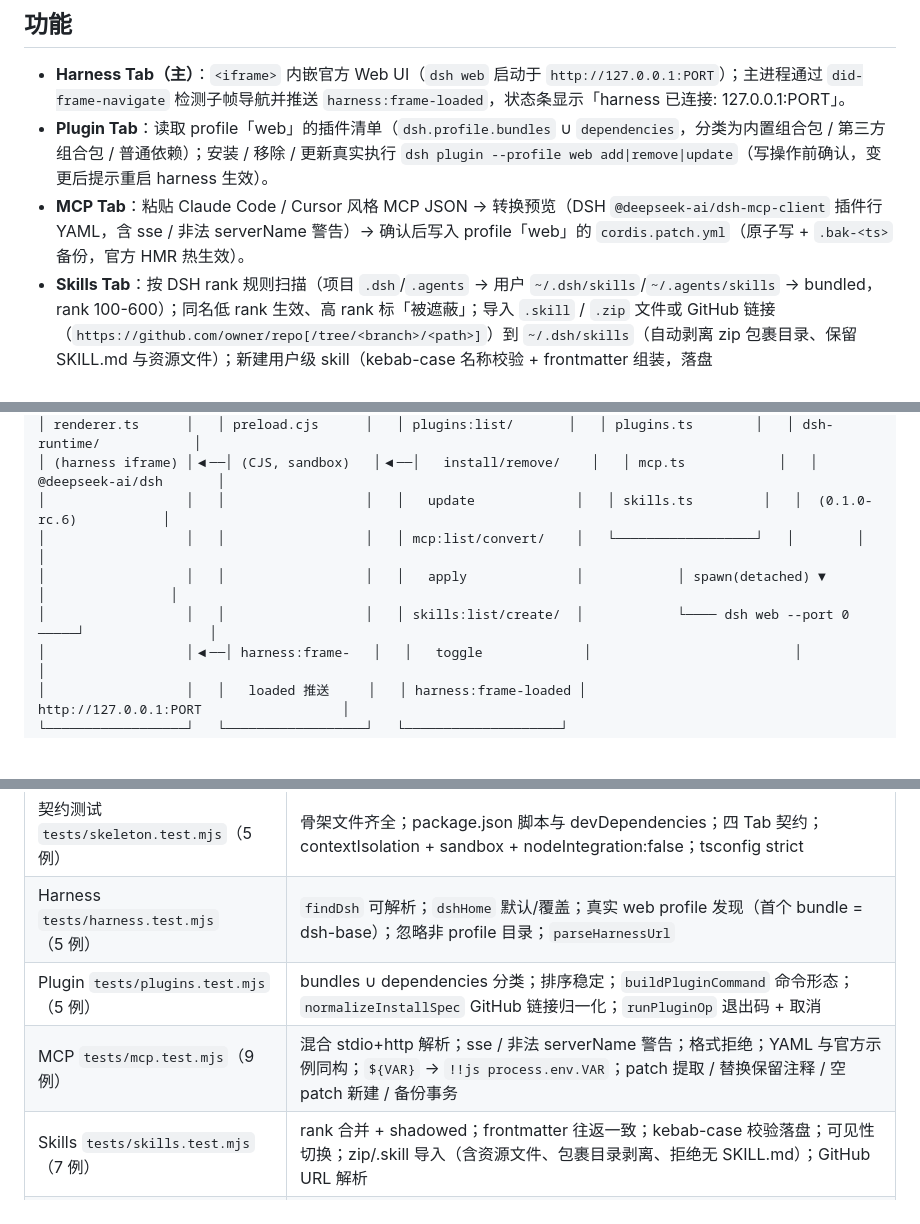
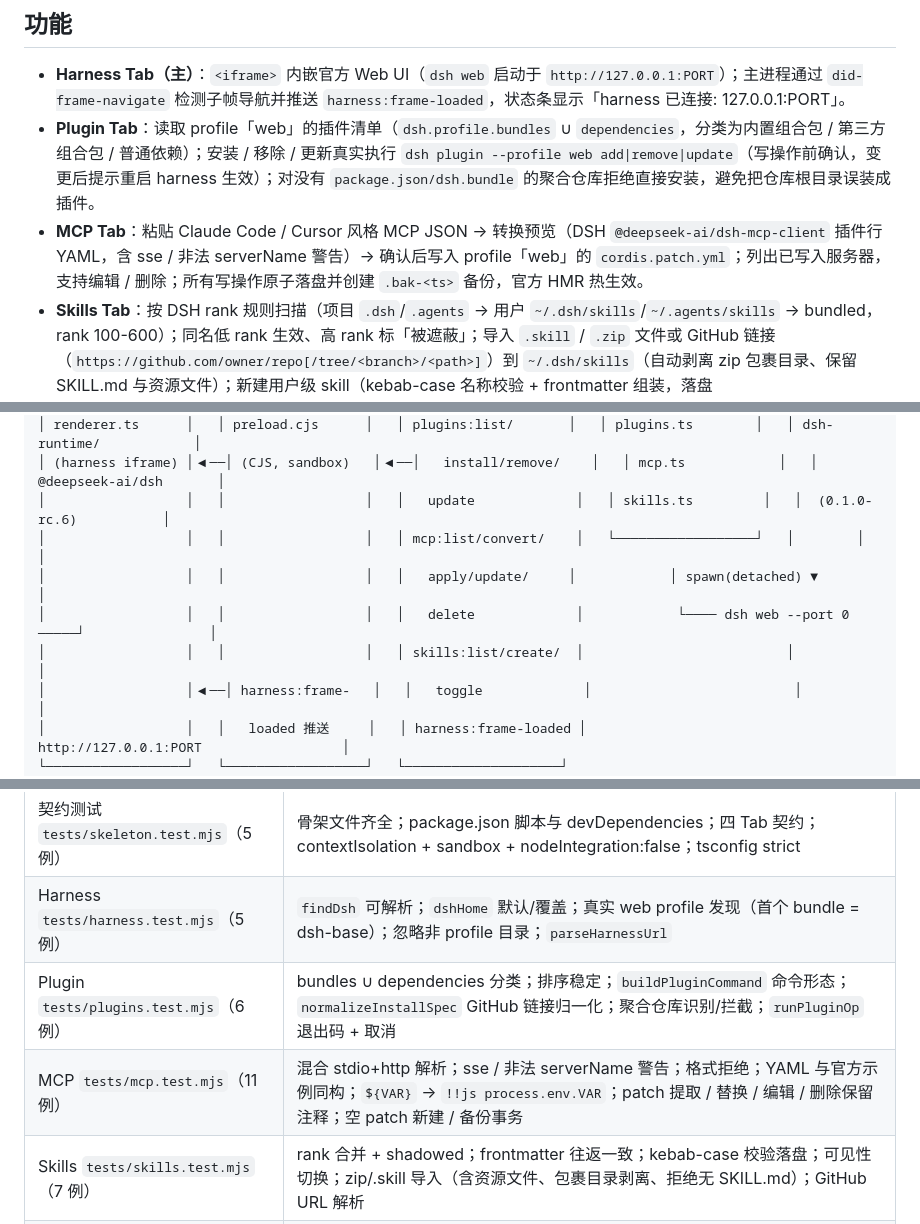
Before and after one commit to FlashingChen/dsh-desktop-hub, a Markdown page: README.md, 3 parts joined by grey strips. GitHub-like rendering; blank space fills up the shorter version.

Commit message:
fix plugin activation and MCP configuration

```diff
--- a/README.md
+++ b/README.md
@@ -7,8 +7,8 @@ DSH Desktop — DeepSeek Harness 桌面管理控制台（Electron + TypeScript
 ## 功能
 
 - **Harness Tab（主）**：`<iframe>` 内嵌官方 Web UI（`dsh web` 启动于 `http://127.0.0.1:PORT`）；主进程通过 `did-frame-navigate` 检测子帧导航并推送 `harness:frame-loaded`，状态条显示「harness 已连接: 127.0.0.1:PORT」。
-- **Plugin Tab**：读取 profile「web」的插件清单（`dsh.profile.bundles` ∪ `dependencies`，分类为内置组合包 / 第三方组合包 / 普通依赖）；安装 / 移除 / 更新真实执行 `dsh plugin --profile web add|remove|update`（写操作前确认，变更后提示重启 harness 生效）。
-- **MCP Tab**：粘贴 Claude Code / Cursor 风格 MCP JSON → 转换预览（DSH `@deepseek-ai/dsh-mcp-client` 插件行 YAML，含 sse / 非法 serverName 警告）→ 确认后写入 profile「web」的 `cordis.patch.yml`（原子写 + `.bak-<ts>` 备份，官方 HMR 热生效）。
+- **Plugin Tab**：读取 profile「web」的插件清单（`dsh.profile.bundles` ∪ `dependencies`，分类为内置组合包 / 第三方组合包 / 普通依赖）；安装 / 移除 / 更新真实执行 `dsh plugin --profile web add|remove|update`（写操作前确认，变更后提示重启 harness 生效）；对没有 `package.json/dsh.bundle` 的聚合仓库拒绝直接安装，避免把仓库根目录误装成插件。
+- **MCP Tab**：粘贴 Claude Code / Cursor 风格 MCP JSON → 转换预览（DSH `@deepseek-ai/dsh-mcp-client` 插件行 YAML，含 sse / 非法 serverName 警告）→ 确认后写入 profile「web」的 `cordis.patch.yml`；列出已写入服务器，支持编辑 / 删除；所有写操作原子落盘并创建 `.bak-<ts>` 备份，官方 HMR 热生效。
 - **Skills Tab**：按 DSH rank 规则扫描（项目 `.dsh`/`.agents` → 用户 `~/.dsh/skills`/`~/.agents/skills` → bundled，rank 100-600）；同名低 rank 生效、高 rank 标「被遮蔽」；导入 `.skill` / `.zip` 文件或 GitHub 链接（`https://github.com/owner/repo[/tree/<branch>/<path>]`）到 `~/.dsh/skills`（自动剥离 zip 包裹目录、保留 SKILL.md 与资源文件）；新建用户级 skill（kebab-case 名称校验 + frontmatter 组装，落盘 `~/.dsh/skills/<name>/SKILL.md`）；模型可见 / 用户可见切换（写 `disable-model-invocation` / `user-invocable`），改动即时生效。
 
 ## 架构
@@ -22,8 +22,9 @@ DSH Desktop — DeepSeek Harness 桌面管理控制台（Electron + TypeScript
 │ (harness iframe) │◀──│ (CJS, sandbox)   │◀──│   install/remove/    │   │ mcp.ts            │   │  @deepseek-ai/dsh       │
 │                  │   │                  │   │   update             │   │ skills.ts         │   │  (0.1.0-rc.6)           │
 │                  │   │                  │   │ mcp:list/convert/    │   └──────────────────┘   │        │                │
-│                  │   │                  │   │   apply              │            │ spawn(detached) ▼        │                │
-│                  │   │                  │   │ skills:list/create/  │            └──── dsh web --port 0 ─────┘                │
+│                  │   │                  │   │   apply/update/     │            │ spawn(detached) ▼                │
+│                  │   │                  │   │   delete             │            └──── dsh web --port 0 ─────┘                │
+│                  │   │                  │   │ skills:list/create/  │                          │                                │
 │                  │◀──│ harness:frame-   │   │   toggle             │                          │                                │
 │                  │   │   loaded 推送     │   │ harness:frame-loaded │                    http://127.0.0.1:PORT                  │
 └──────────────────┘   └──────────────────┘   └────────────────────┘                          └─────────────────────────────────┘
@@ -118,8 +119,8 @@ npx electron-builder                   # 3. 读 electron-builder.yml → release
 |---|---|
 | 契约测试 `tests/skeleton.test.mjs`（5 例） | 骨架文件齐全；package.json 脚本与 devDependencies；四 Tab 契约；contextIsolation + sandbox + nodeIntegration:false；tsconfig strict |
 | Harness `tests/harness.test.mjs`（5 例） | `findDsh` 可解析；`dshHome` 默认/覆盖；真实 web profile 发现（首个 bundle = dsh-base）；忽略非 profile 目录；`parseHarnessUrl` |
-| Plugin `tests/plugins.test.mjs`（5 例） | bundles ∪ dependencies 分类；排序稳定；`buildPluginCommand` 命令形态；`normalizeInstallSpec` GitHub 链接归一化；`runPluginOp` 退出码 + 取消 |
-| MCP `tests/mcp.test.mjs`（9 例） | 混合 stdio+http 解析；sse / 非法 serverName 警告；格式拒绝；YAML 与官方示例同构；`${VAR}` → `!!js process.env.VAR`；patch 提取 / 替换保留注释 / 空 patch 新建 / 备份事务 |
+| Plugin `tests/plugins.test.mjs`（6 例） | bundles ∪ dependencies 分类；排序稳定；`buildPluginCommand` 命令形态；`normalizeInstallSpec` GitHub 链接归一化；聚合仓库识别/拦截；`runPluginOp` 退出码 + 取消 |
+| MCP `tests/mcp.test.mjs`（11 例） | 混合 stdio+http 解析；sse / 非法 serverName 警告；格式拒绝；YAML 与官方示例同构；`${VAR}` → `!!js process.env.VAR`；patch 提取 / 替换 / 编辑 / 删除保留注释；空 patch 新建 / 备份事务 |
 | Skills `tests/skills.test.mjs`（7 例） | rank 合并 + shadowed；frontmatter 往返一致；kebab-case 校验落盘；可见性切换；zip/.skill 导入（含资源文件、包裹目录剥离、拒绝无 SKILL.md）；GitHub URL 解析 |
 | `npm run smoke` | 四 Tab 就绪；真实 web profile 插件 ≥4 含 dsh-base；MCP 转换端到端（preview 含 `dsh-mcp-client` / `streamable-http`）；真实 skills（huashu-design + media-use） |
 | `npm run smoke:harness` | harness 就绪；iframe 挂载 `http://127.0.0.1:PORT`；状态「已连接」 |
```
Also changed, not shown: other parts of README.md (+2 -3 lines), PRD.md (+22 -21 lines), artifacts/m0-smoke.png, 8 other files.
